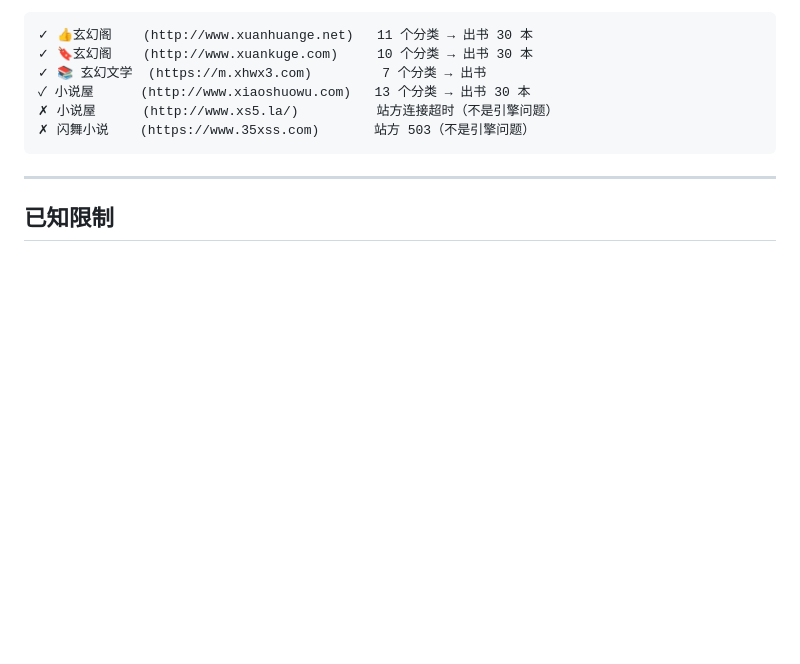
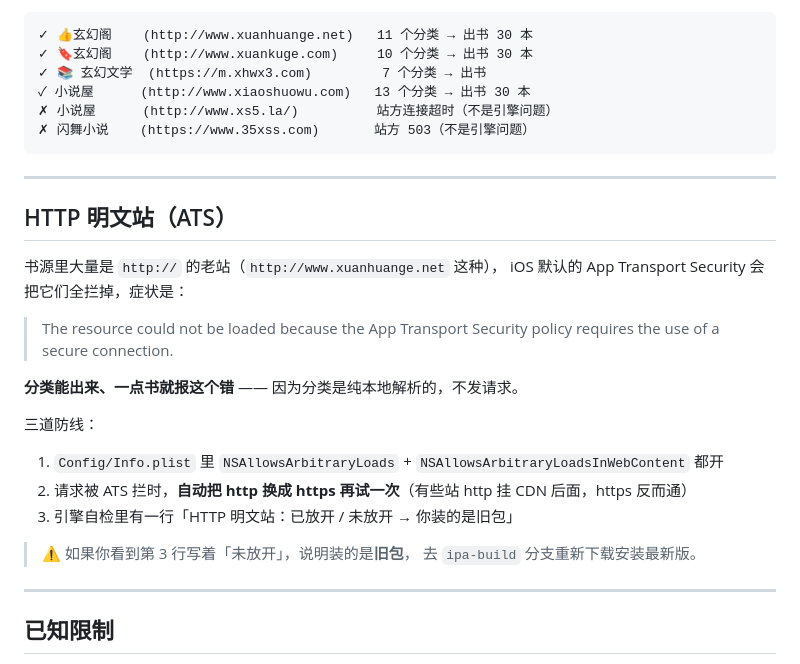
Before and after one commit to 806927125/qireaderlite, a Markdown page: README.md, the part around the change. Rendered like a GitHub page; blank space fills up the shorter version.

Commit message:
README 补 ATS 明文站说明

```diff
--- a/README.md
+++ b/README.md
@@ -270,6 +270,27 @@ val bookListRule: BookListRule = when {
 
 ---
 
+## HTTP 明文站（ATS）
+
+书源里大量是 `http://` 的老站（`http://www.xuanhuange.net` 这种），
+iOS 默认的 App Transport Security 会把它们全拦掉，症状是：
+
+> The resource could not be loaded because the App Transport Security policy requires the use of a secure connection.
+
+**分类能出来、一点书就报这个错** —— 因为分类是纯本地解析的，不发请求。
+
+三道防线：
+
+1. `Config/Info.plist` 里 `NSAllowsArbitraryLoads` + `NSAllowsArbitraryLoadsInWebContent` 都开
+2. 请求被 ATS 拦时，**自动把 http 换成 https 再试一次**（有些站 http 挂 CDN 后面，https 反而通）
+3. 引擎自检里有一行「HTTP 明文站：已放开 / 未放开 → 你装的是旧包」
+
+> ⚠️ 如果你看到第 3 行写着「未放开」，说明装的是**旧包**，
+> 去 `ipa-build` 分支重新下载安装最新版。
+
+
+---
+
 ## 已知限制
 
 - **MVP 只做阅读链路**，没有 TTS、缓存整本、下载、书源设计器、云同步
```
